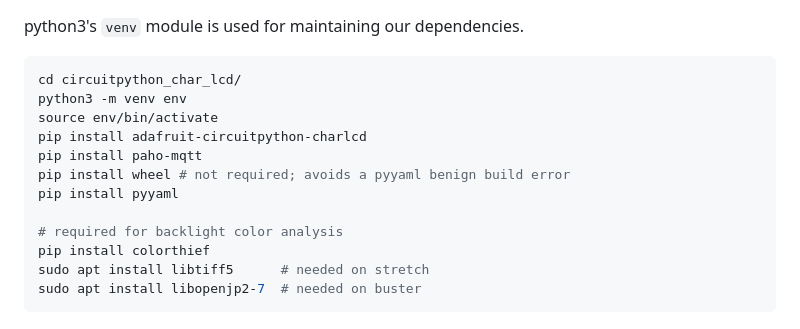
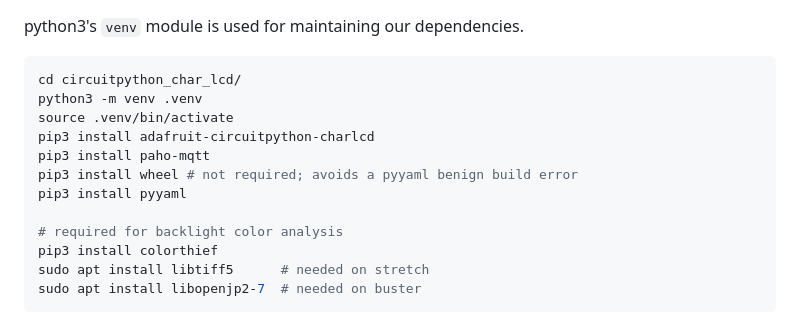
Before and after one commit to idcrook/shairport-sync-mqtt-display, a Markdown page: circuitpython_char_lcd/README.md, the part around the change. Drawn GitHub-style.

Commit message:
will be updating (to bullseye, python3)

````diff
--- a/circuitpython_char_lcd/README.md
+++ b/circuitpython_char_lcd/README.md
@@ -31,15 +31,15 @@ python3's `venv` module is used for maintaining our dependencies.
 
 ```bash
 cd circuitpython_char_lcd/
-python3 -m venv env
-source env/bin/activate
-pip install adafruit-circuitpython-charlcd
-pip install paho-mqtt
-pip install wheel # not required; avoids a pyyaml benign build error
-pip install pyyaml
+python3 -m venv .venv
+source .venv/bin/activate
+pip3 install adafruit-circuitpython-charlcd
+pip3 install paho-mqtt
+pip3 install wheel # not required; avoids a pyyaml benign build error
+pip3 install pyyaml
 
 # required for backlight color analysis
-pip install colorthief
+pip3 install colorthief
 sudo apt install libtiff5      # needed on stretch
 sudo apt install libopenjp2-7  # needed on buster
 ```
````
